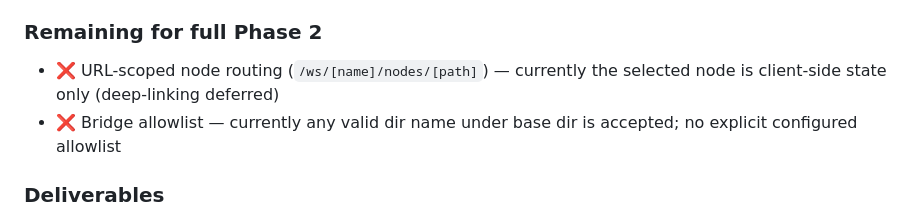
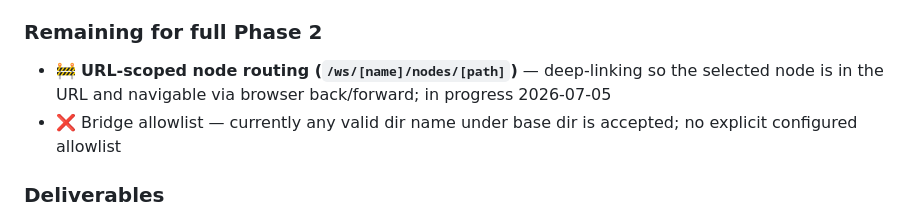
Before and after one commit to williambingham-source/Epoch, a Markdown page: plan/epoch-web.md, the part around the change. GitHub-like rendering.

Commit message:
docs: mark deep-linking in progress for Phase 2
Co-Authored-By: Claude Sonnet 4.6 <noreply@anthropic.com>

```diff
--- a/plan/epoch-web.md
+++ b/plan/epoch-web.md
@@ -218,7 +218,7 @@ A home screen lists and creates workspaces backed by Gitea repos. The bridge bec
 
 ### Remaining for full Phase 2
 
-- ❌ URL-scoped node routing (`/ws/[name]/nodes/[path]`) — currently the selected node is client-side state only (deep-linking deferred)
+- 🚧 **URL-scoped node routing (`/ws/[name]/nodes/[path]`)** — deep-linking so the selected node is in the URL and navigable via browser back/forward; in progress 2026-07-05
 - ❌ Bridge allowlist — currently any valid dir name under base dir is accepted; no explicit configured allowlist
 
 ### Deliverables
```
